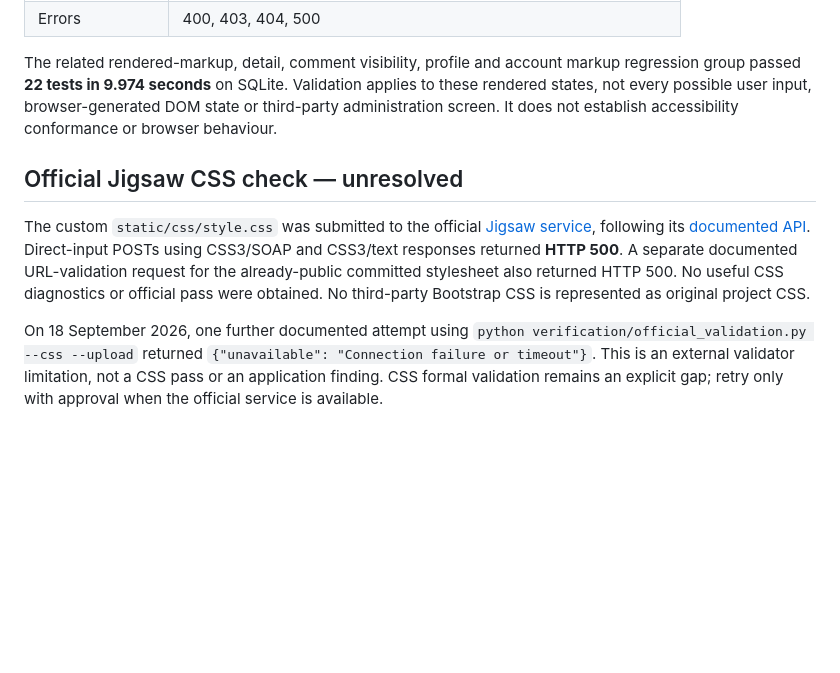
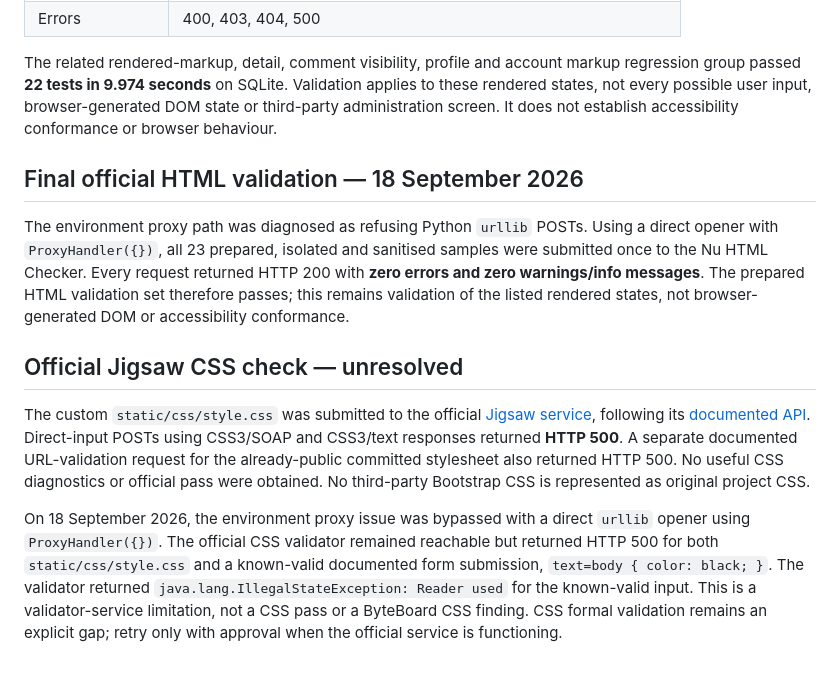
Before and after one commit to AbdulkadirKhoujja/codeinstitute-milestone-3-project, a Markdown page: docs/formal-validation.md, the part around the change. GitHub-like rendering; blank space fills up the shorter version.

Commit message:
docs: record final formal validation evidence

```diff
--- a/docs/formal-validation.md
+++ b/docs/formal-validation.md
@@ -39,6 +39,15 @@ Validation applies to these rendered states, not every possible user input,
 browser-generated DOM state or third-party administration screen. It does not
 establish accessibility conformance or browser behaviour.
 
+## Final official HTML validation — 18 September 2026
+
+The environment proxy path was diagnosed as refusing Python `urllib` POSTs.
+Using a direct opener with `ProxyHandler({})`, all 23 prepared, isolated and
+sanitised samples were submitted once to the Nu HTML Checker. Every request
+returned HTTP 200 with **zero errors and zero warnings/info messages**. The
+prepared HTML validation set therefore passes; this remains validation of the
+listed rendered states, not browser-generated DOM or accessibility conformance.
+
 ## Official Jigsaw CSS check — unresolved
 
 The custom `static/css/style.css` was submitted to the official
@@ -49,9 +58,11 @@ documented URL-validation request for the already-public committed stylesheet
 also returned HTTP 500. No useful CSS diagnostics or official pass were obtained.
 No third-party Bootstrap CSS is represented as original project CSS.
 
-On 18 September 2026, one further documented attempt using
-`python verification/official_validation.py --css --upload` returned
-`{"unavailable": "Connection failure or timeout"}`. This is an external
-validator limitation, not a CSS pass or an application finding. CSS formal
-validation remains an explicit gap; retry only with approval when the official
-service is available.
+On 18 September 2026, the environment proxy issue was bypassed with a direct
+`urllib` opener using `ProxyHandler({})`. The official CSS validator remained
+reachable but returned HTTP 500 for both `static/css/style.css` and a
+known-valid documented form submission, `text=body { color: black; }`. The
+validator returned `java.lang.IllegalStateException: Reader used` for the
+known-valid input. This is a validator-service limitation, not a CSS pass or a
+ByteBoard CSS finding. CSS formal validation remains an explicit gap; retry
+only with approval when the official service is functioning.
```
